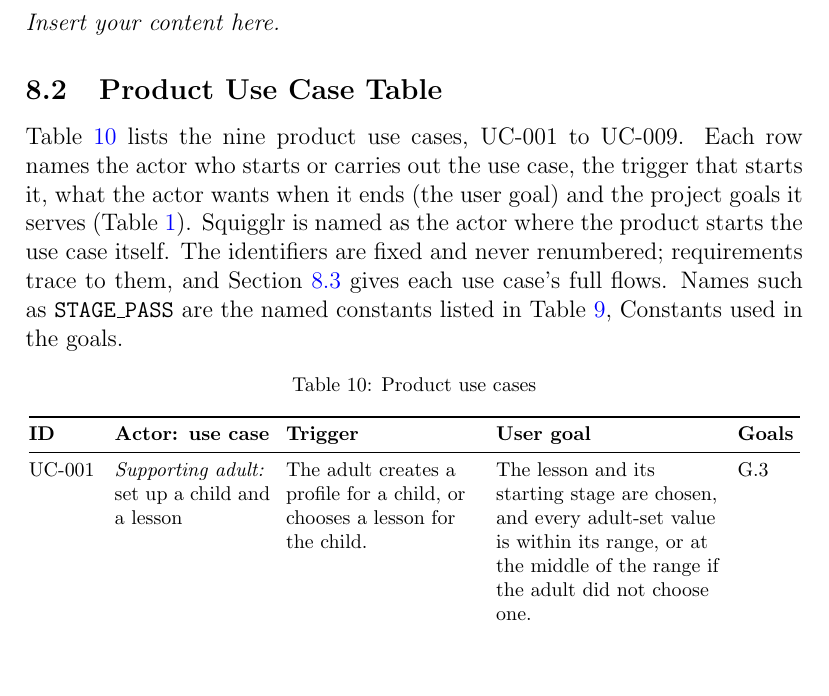
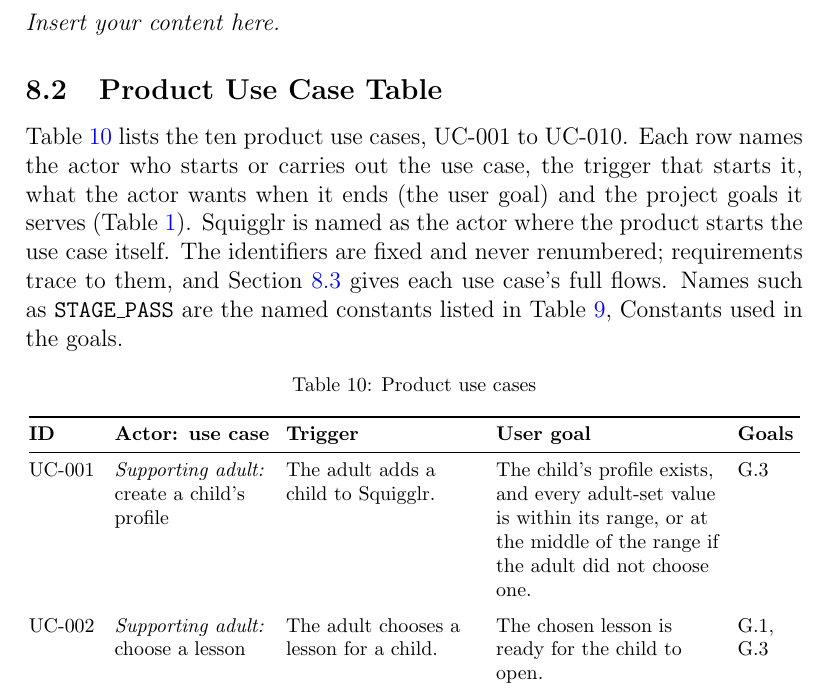
Before and after one commit to AHMEDELZARIA/squigglr, a LaTeX document (docs/SRS/SRS.tex): part of page 45 of 94, cut so that both start at the same text, the shorter picture padded with empty space. Compiled offline with pdfLaTeX; a LaTeX package or settings file that is missing is left out.

Commit message:
docs: split SRS UC-001 into profile and lesson use cases (#108)
Creating a child's profile, where the adult sets the adult-set values,
and choosing a lesson are separate adult actions with separate flows, so
they are now UC-001 and UC-002. The later use cases move to UC-003 to
UC-010.

```diff
--- a/docs/SRS/SRS.tex
+++ b/docs/SRS/SRS.tex
@@ -1531,7 +1531,7 @@ still ends the lesson. Relevant to safety.
 \subsection{Product Use Case Table}
 \label{sec:puc-table}
 
-Table~\ref{tab:puc} lists the nine product use cases, UC-001 to UC-009.
+Table~\ref{tab:puc} lists the ten product use cases, UC-001 to UC-010.
 Each row names the actor who starts or carries out the use case, the
 trigger that starts it, what the actor wants when it ends (the user goal)
 and the project goals it serves (Table~\ref{tab:goals}). Squigglr is
@@ -1562,11 +1562,13 @@ Table~\ref{tab:goalconst}, Constants used in the goals.
 \endhead
 \bottomrule
 \endlastfoot
-UC-001 & \emph{Supporting adult:} set up a child and a lesson &
-The adult creates a profile for a child, or chooses a lesson for the
-child. &
-The lesson and its starting stage are chosen, and every adult-set value
-is within its range, or at the middle of the range if the adult did not
-choose one. & G.3 \\
-\addlinespace
-UC-002 & \emph{Child:} practise a guided lesson &
+UC-001 & \emph{Supporting adult:} create a child's profile &
+The adult adds a child to Squigglr. &
+The child's profile exists, and every adult-set value is within its
+range, or at the middle of the range if the adult did not choose one. &
+G.3 \\
+\addlinespace
+UC-002 & \emph{Supporting adult:} choose a lesson &
+The adult chooses a lesson for a child. &
+The chosen lesson is ready for the child to open. & G.1, G.3 \\
+\addlinespace
```
Also changed, not shown: docs/SRS/SRS.tex (15 more changed lines).
